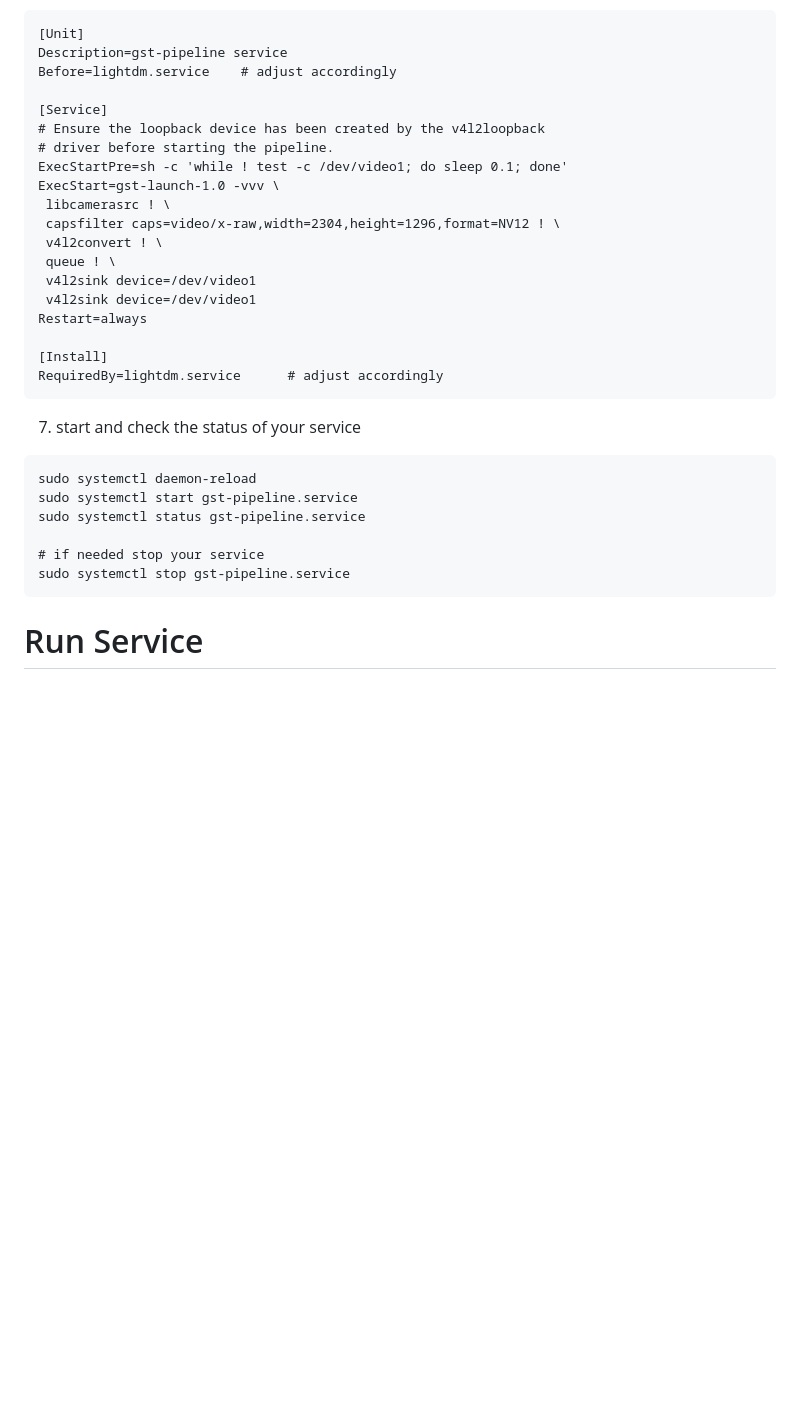
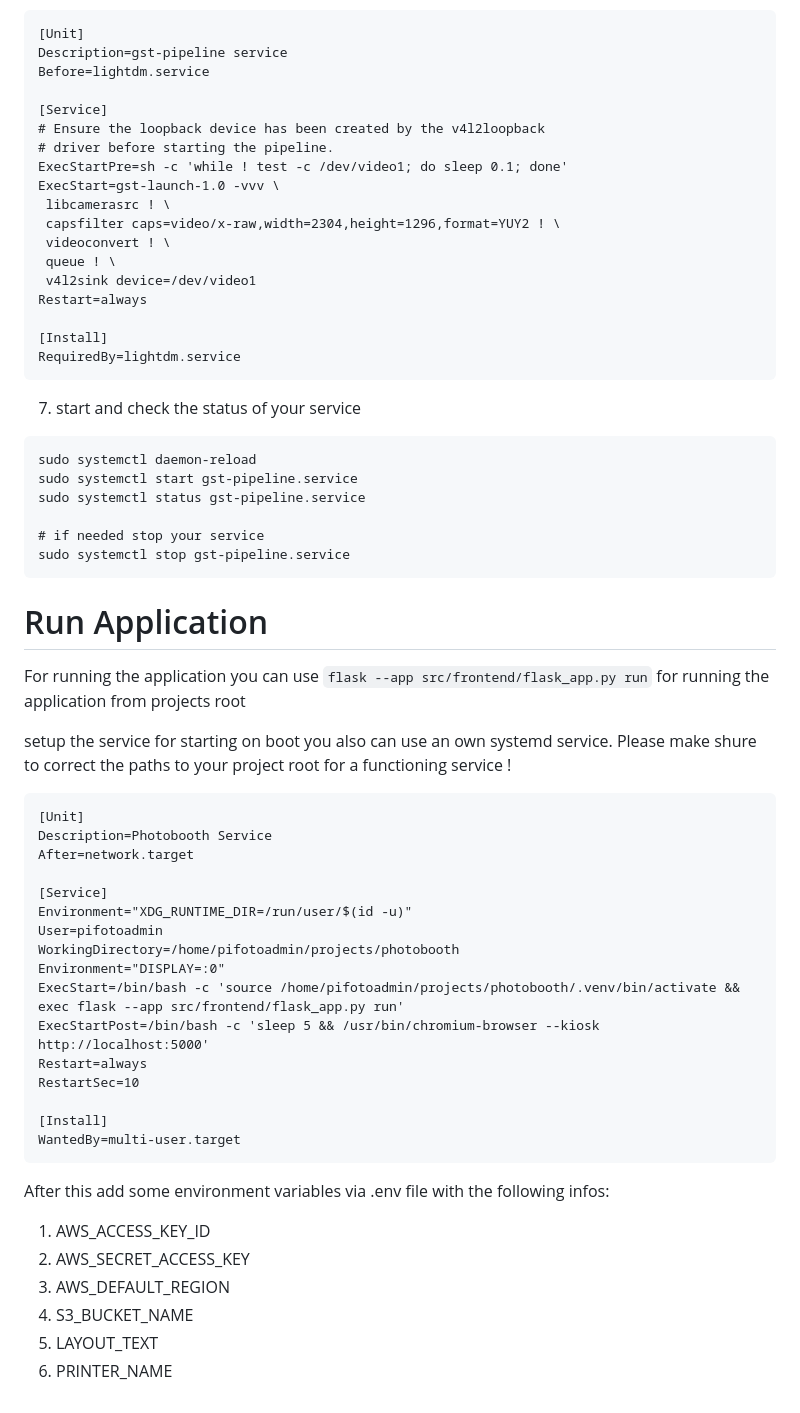
Before and after one commit to DaMuBo/photobooth, a Markdown page: README.md, the part around the change. Rendered like a GitHub page; blank space fills up the shorter version.

Commit message:
added infos for it

`````diff
--- a/README.md
+++ b/README.md
@@ -80,7 +80,7 @@ options v4l2loopback video_nr=1 exclusive_caps=1
 ````commandline
 [Unit]
 Description=gst-pipeline service
-Before=lightdm.service    # adjust accordingly
+Before=lightdm.service
 
 [Service]
 # Ensure the loopback device has been created by the v4l2loopback
@@ -88,15 +88,14 @@ Before=lightdm.service    # adjust accordingly
 ExecStartPre=sh -c 'while ! test -c /dev/video1; do sleep 0.1; done'
 ExecStart=gst-launch-1.0 -vvv \
  libcamerasrc ! \
- capsfilter caps=video/x-raw,width=2304,height=1296,format=NV12 ! \
- v4l2convert ! \
+ capsfilter caps=video/x-raw,width=2304,height=1296,format=YUY2 ! \
+ videoconvert ! \
  queue ! \
- v4l2sink device=/dev/video1
  v4l2sink device=/dev/video1
 Restart=always
 
 [Install]
-RequiredBy=lightdm.service      # adjust accordingly
+RequiredBy=lightdm.service
 ````
 7. start and check the status of your service
 ````commandline
@@ -107,4 +106,33 @@ sudo systemctl status gst-pipeline.service
 # if needed stop your service
 sudo systemctl stop gst-pipeline.service
 ````
-# Run Service
+# Run Application
+For running the application you can use `flask --app src/frontend/flask_app.py run` for running the application from projects root
+
+setup the service for starting on boot you also can use an own systemd service. Please make shure to correct the paths to your project root for a functioning service !
+```
+[Unit]
+Description=Photobooth Service
+After=network.target
+
+[Service]
+Environment="XDG_RUNTIME_DIR=/run/user/$(id -u)"
+User=pifotoadmin
+WorkingDirectory=/home/pifotoadmin/projects/photobooth
+Environment="DISPLAY=:0"
+ExecStart=/bin/bash -c 'source /home/pifotoadmin/projects/photobooth/.venv/bin/activate && exec flask --app src/frontend/flask_app.py run'
+ExecStartPost=/bin/bash -c 'sleep 5 && /usr/bin/chromium-browser --kiosk http://localhost:5000'
+Restart=always
+RestartSec=10
+
+[Install]
+WantedBy=multi-user.target
+```
+
+After this add some environment variables via .env file with the following infos:
+1. AWS_ACCESS_KEY_ID
+2. AWS_SECRET_ACCESS_KEY
+3. AWS_DEFAULT_REGION
+4. S3_BUCKET_NAME
+5. LAYOUT_TEXT
+6. PRINTER_NAME
`````
